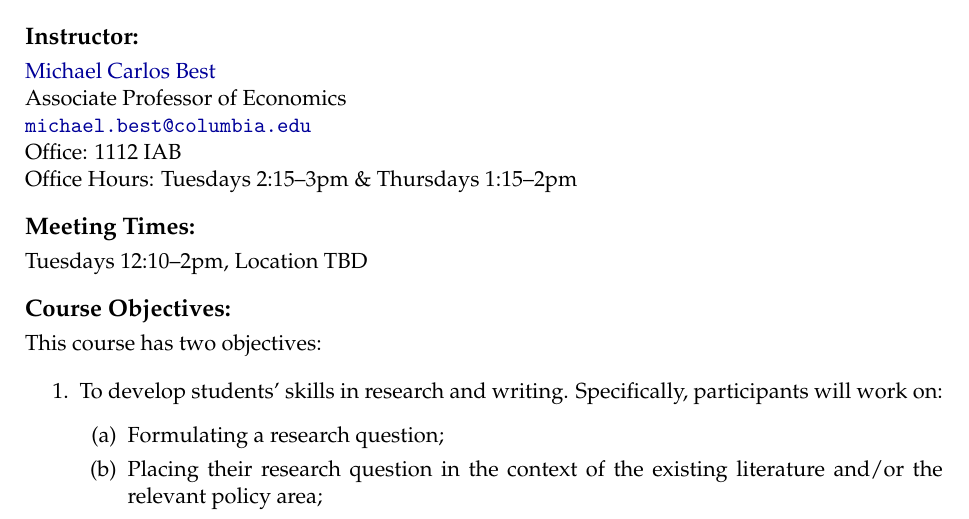
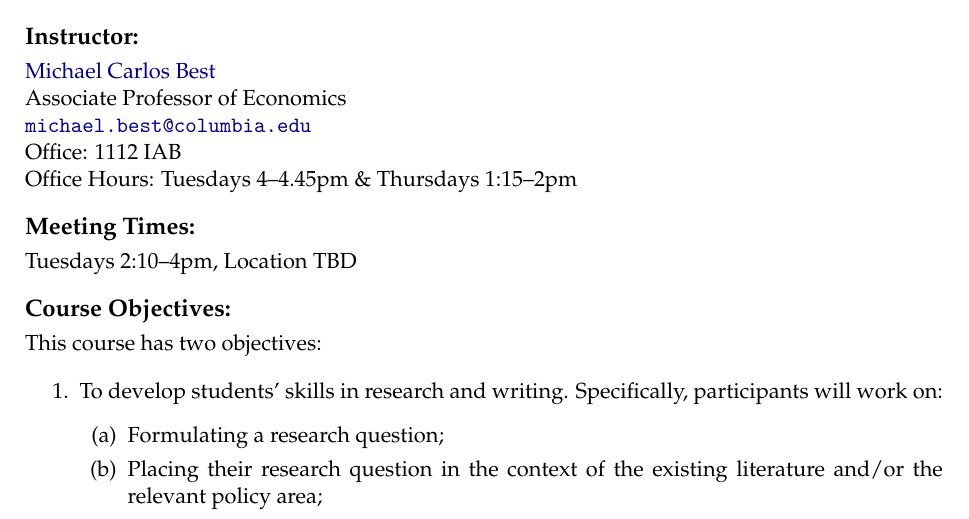
Before and after one commit to michaelcbest/un3902-economics-of-public-policy-seminar, a LaTeX document (Syllabus/un3902-syllabus.tex): part of page 1 of 5, cut so that both start at the same text. Compiled offline with pdfLaTeX.

Commit message:
updated timings of class meetings and office hours.

```diff
--- a/Syllabus/un3902-syllabus.tex
+++ b/Syllabus/un3902-syllabus.tex
@@ -71,10 +71,10 @@
 Associate Professor of Economics \\
 \href{mailto:michael.best@columbia.edu}{\nolinkurl{michael.best@columbia.edu}} \\
 Office: 1112 IAB \\
-Office Hours: Tuesdays 2:15--3pm \& Thursdays 1:15--2pm
+Office Hours: Tuesdays 4--4.45pm \& Thursdays 1:15--2pm
 
 \subsection*{Meeting Times:}
-Tuesdays 12:10--2pm, Location TBD
+Tuesdays 2:10--4pm, Location TBD
 
 \subsection*{Course Objectives:}
 This course has two objectives:
```
Also changed, not shown: Syllabus/un3902-syllabus.pdf, 5 other files.
